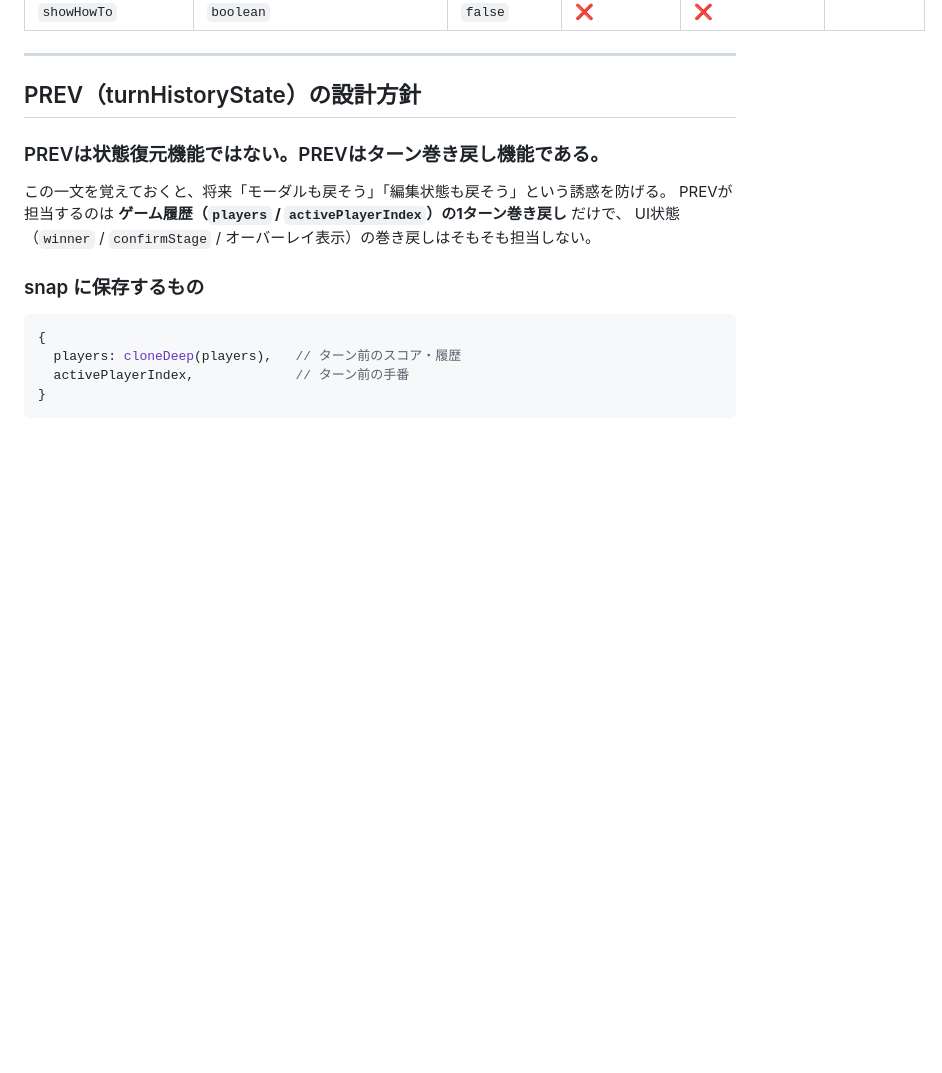
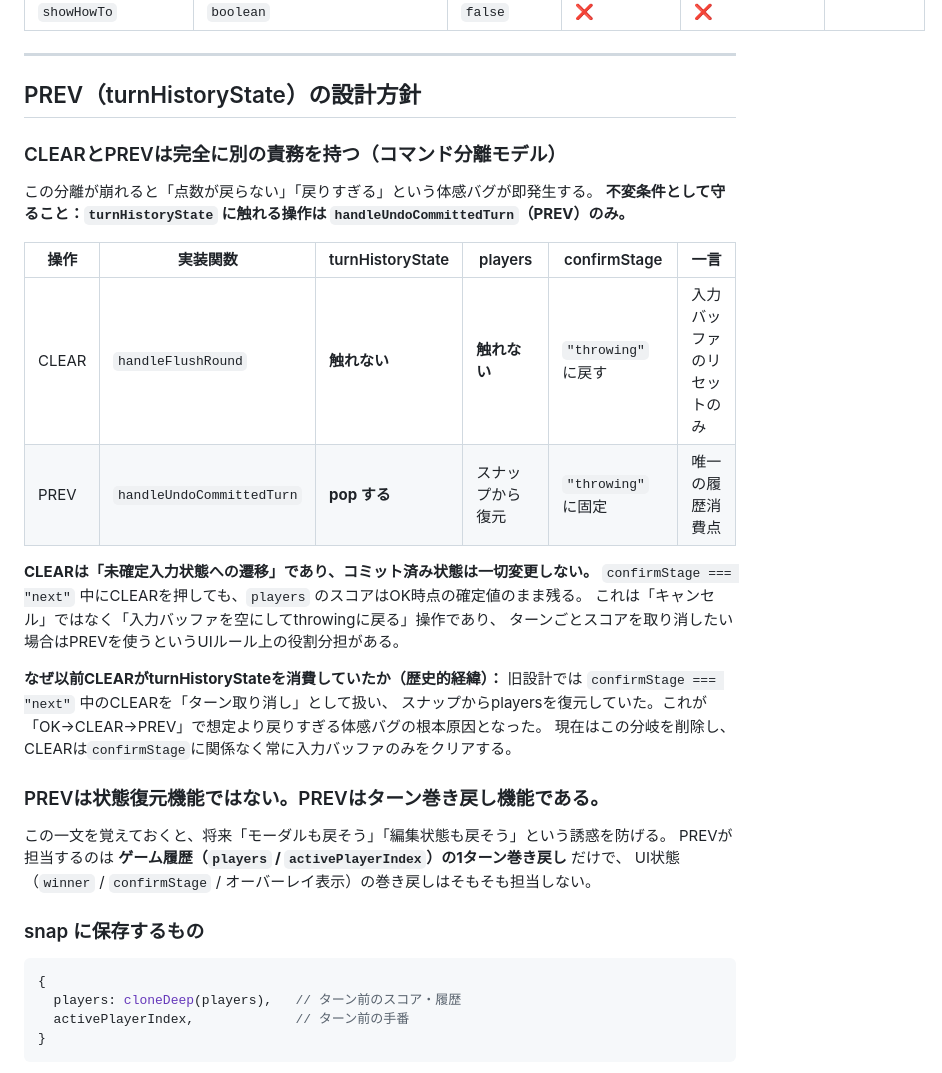
Before and after one commit to menosgrande/pub_darts_cabin_scorer, a Markdown page: STATE_MANAGEMENT.md, the part around one of its changes. GitHub-like rendering; blank space fills up the shorter version.

```diff
--- a/STATE_MANAGEMENT.md
+++ b/STATE_MANAGEMENT.md
@@ -102,6 +102,26 @@
 ---
 
 ## PREV（turnHistoryState）の設計方針
+
+### CLEARとPREVは完全に別の責務を持つ（コマンド分離モデル）
+
+この分離が崩れると「点数が戻らない」「戻りすぎる」という体感バグが即発生する。
+**不変条件として守ること：`turnHistoryState` に触れる操作は `handleUndoCommittedTurn`（PREV）のみ。**
+
+| 操作 | 実装関数 | turnHistoryState | players | confirmStage | 一言 |
+|------|---------|-----------------|---------|--------------|------|
+| CLEAR | `handleFlushRound` | **触れない** | **触れない** | `"throwing"` に戻す | 入力バッファのリセットのみ |
+| PREV | `handleUndoCommittedTurn` | **pop する** | スナップから復元 | `"throwing"` に固定 | 唯一の履歴消費点 |
+
+**CLEARは「未確定入力状態への遷移」であり、コミット済み状態は一切変更しない。**
+`confirmStage === "next"` 中にCLEARを押しても、`players` のスコアはOK時点の確定値のまま残る。
+これは「キャンセル」ではなく「入力バッファを空にしてthrowingに戻る」操作であり、
+ターンごとスコアを取り消したい場合はPREVを使うというUIルール上の役割分担がある。
+
+**なぜ以前CLEARがturnHistoryStateを消費していたか（歴史的経緯）：**
+旧設計では `confirmStage === "next"` 中のCLEARを「ターン取り消し」として扱い、
+スナップからplayersを復元していた。これが「OK→CLEAR→PREV」で想定より戻りすぎる体感バグの根本原因となった。
+現在はこの分岐を削除し、CLEARは`confirmStage`に関係なく常に入力バッファのみをクリアする。
 
 ### PREVは状態復元機能ではない。PREVはターン巻き戻し機能である。
 
```
Also changed, not shown: other parts of STATE_MANAGEMENT.md (+42 -9 lines).
